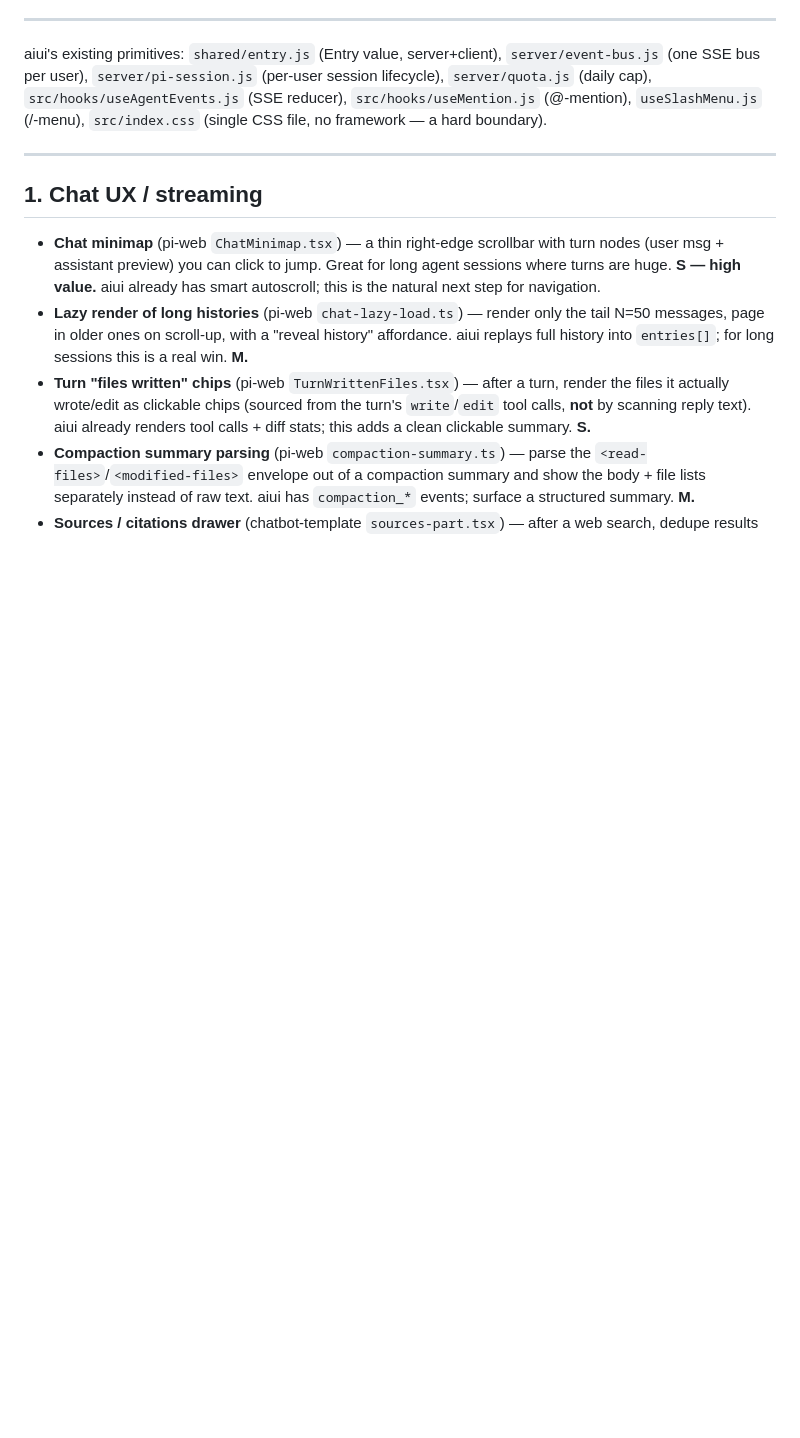
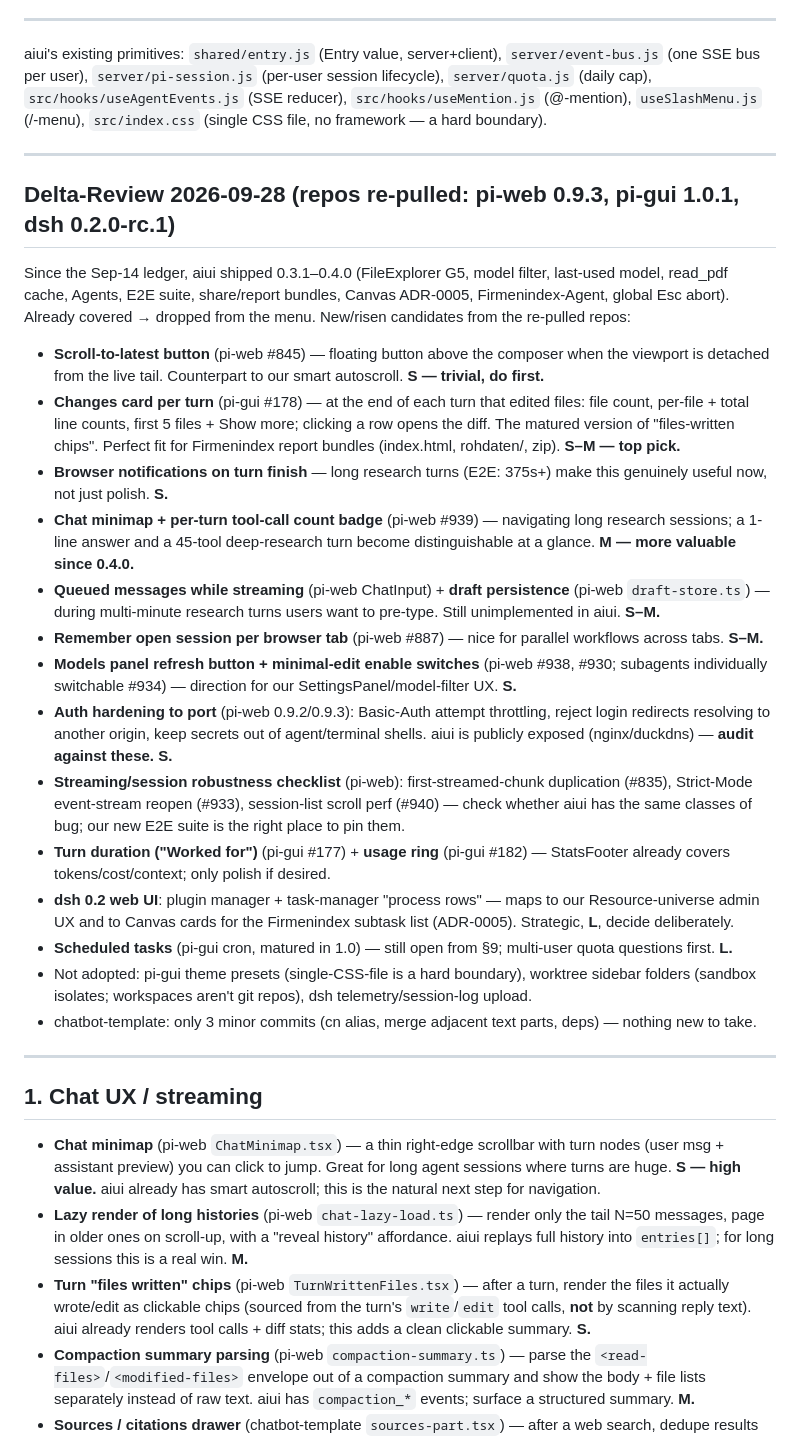
Before and after one commit to devskale/aiui, a Markdown page: ideas.md, the part around the change. Rendered like a GitHub page; blank space fills up the shorter version.

```diff
--- a/ideas.md
+++ b/ideas.md
@@ -30,6 +30,57 @@ aiui's existing primitives: `shared/entry.js` (Entry value, server+client),
 session lifecycle), `server/quota.js` (daily cap), `src/hooks/useAgentEvents.js`
 (SSE reducer), `src/hooks/useMention.js` (@-mention), `useSlashMenu.js`
 (/-menu), `src/index.css` (single CSS file, no framework — a hard boundary).
+
+---
+
+## Delta-Review 2026-09-28 (repos re-pulled: pi-web 0.9.3, pi-gui 1.0.1, dsh 0.2.0-rc.1)
+
+Since the Sep-14 ledger, aiui shipped 0.3.1–0.4.0 (FileExplorer G5, model filter,
+last-used model, read_pdf cache, Agents, E2E suite, share/report bundles,
+Canvas ADR-0005, Firmenindex-Agent, global Esc abort). Already covered → dropped
+from the menu. New/risen candidates from the re-pulled repos:
+
+- **Scroll-to-latest button** (pi-web #845) — floating button above the composer
+  when the viewport is detached from the live tail. Counterpart to our smart
+  autoscroll. **S — trivial, do first.**
+- **Changes card per turn** (pi-gui #178) — at the end of each turn that edited
+  files: file count, per-file + total line counts, first 5 files + Show more;
+  clicking a row opens the diff. The matured version of "files-written chips".
+  Perfect fit for Firmenindex report bundles (index.html, rohdaten/, zip).
+  **S–M — top pick.**
+- **Browser notifications on turn finish** — long research turns (E2E: 375s+)
+  make this genuinely useful now, not just polish. **S.**
+- **Chat minimap + per-turn tool-call count badge** (pi-web #939) — navigating
+  long research sessions; a 1-line answer and a 45-tool deep-research turn
+  become distinguishable at a glance. **M — more valuable since 0.4.0.**
+- **Queued messages while streaming** (pi-web ChatInput) + **draft persistence**
+  (pi-web `draft-store.ts`) — during multi-minute research turns users want to
+  pre-type. Still unimplemented in aiui. **S–M.**
+- **Remember open session per browser tab** (pi-web #887) — nice for parallel
+  workflows across tabs. **S–M.**
+- **Models panel refresh button + minimal-edit enable switches** (pi-web #938,
+  #930; subagents individually switchable #934) — direction for our
+  SettingsPanel/model-filter UX. **S.**
+- **Auth hardening to port** (pi-web 0.9.2/0.9.3): Basic-Auth attempt
+  throttling, reject login redirects resolving to another origin, keep secrets
+  out of agent/terminal shells. aiui is publicly exposed (nginx/duckdns) —
+  **audit against these. S.**
+- **Streaming/session robustness checklist** (pi-web): first-streamed-chunk
+  duplication (#835), Strict-Mode event-stream reopen (#933), session-list
+  scroll perf (#940) — check whether aiui has the same classes of bug; our new
+  E2E suite is the right place to pin them.
+- **Turn duration ("Worked for")** (pi-gui #177) + **usage ring** (pi-gui #182) —
+  StatsFooter already covers tokens/cost/context; only polish if desired.
+- **dsh 0.2 web UI**: plugin manager + task-manager "process rows" — maps to
+  our Resource-universe admin UX and to Canvas cards for the Firmenindex
+  subtask list (ADR-0005). Strategic, **L**, decide deliberately.
+- **Scheduled tasks** (pi-gui cron, matured in 1.0) — still open from §9;
+  multi-user quota questions first. **L.**
+- Not adopted: pi-gui theme presets (single-CSS-file is a hard boundary),
+  worktree sidebar folders (sandbox isolates; workspaces aren't git repos),
+  dsh telemetry/session-log upload.
+- chatbot-template: only 3 minor commits (cn alias, merge adjacent text parts,
+  deps) — nothing new to take.
 
 ---
 
```
Also changed, not shown: docs/canvas-design.md (added, +135 -0 lines).
